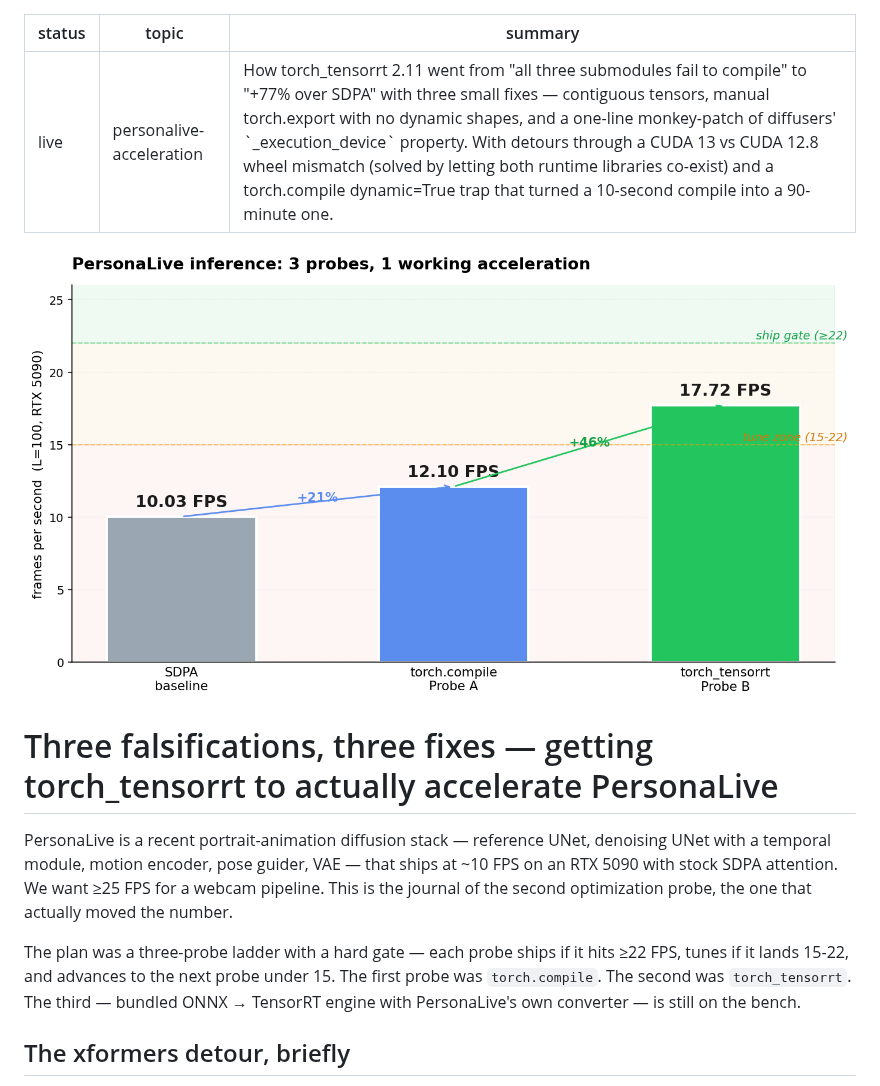
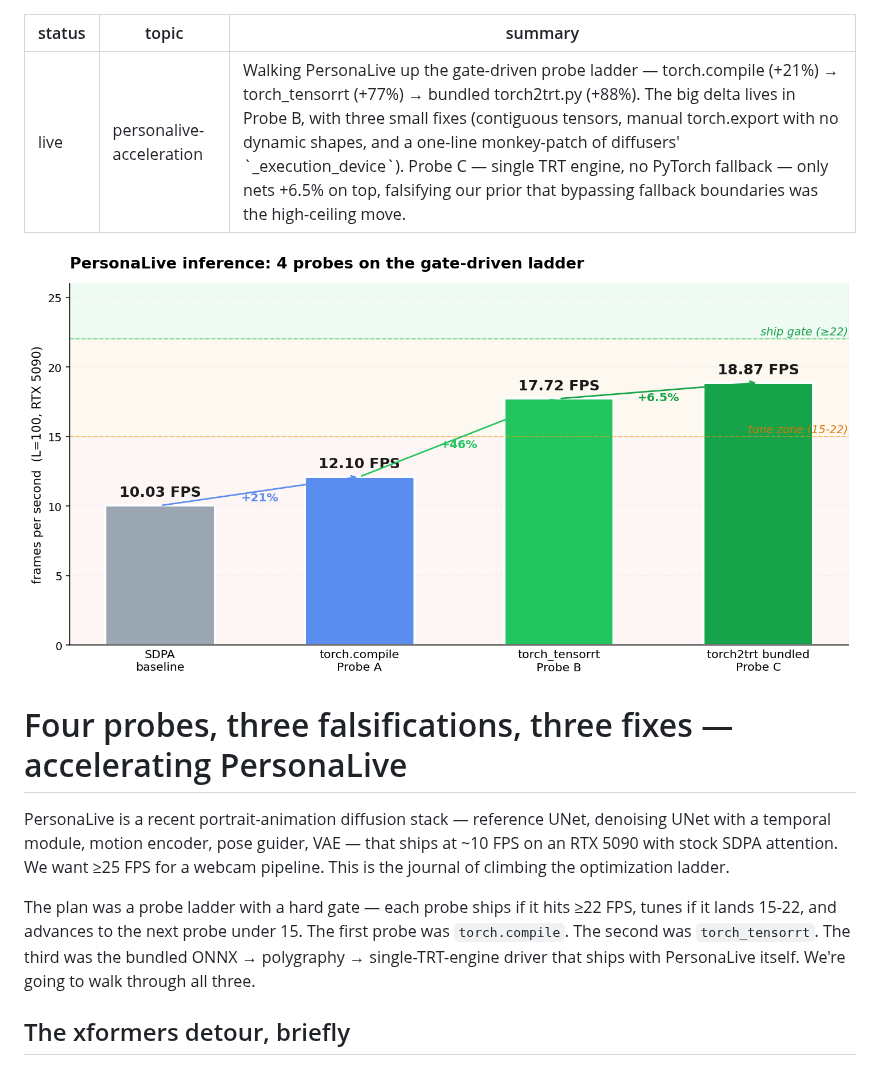
Before and after one commit to Ludentes/vamp-interface, a Markdown page: docs/blog/2026-05-04-personalive-trt-probe-b.md, the part around one of its changes. Drawn GitHub-style; pictures changed too: docs/blog/images/2026-05-04-personalive-trt-probe-b-cover.png.

```diff
--- a/docs/blog/2026-05-04-personalive-trt-probe-b.md
+++ b/docs/blog/2026-05-04-personalive-trt-probe-b.md
@@ -1,16 +1,16 @@
 ---
 status: live
 topic: personalive-acceleration
-summary: How torch_tensorrt 2.11 went from "all three submodules fail to compile" to "+77% over SDPA" with three small fixes — contiguous tensors, manual torch.export with no dynamic shapes, and a one-line monkey-patch of diffusers' `_execution_device` property. With detours through a CUDA 13 vs CUDA 12.8 wheel mismatch (solved by letting both runtime libraries co-exist) and a torch.compile dynamic=True trap that turned a 10-second compile into a 90-minute one.
+summary: Walking PersonaLive up the gate-driven probe ladder — torch.compile (+21%) → torch_tensorrt (+77%) → bundled torch2trt.py (+88%). The big delta lives in Probe B, with three small fixes (contiguous tensors, manual torch.export with no dynamic shapes, and a one-line monkey-patch of diffusers' `_execution_device`). Probe C — single TRT engine, no PyTorch fallback — only nets +6.5% on top, falsifying our prior that bypassing fallback boundaries was the high-ceiling move.
 ---
 
-![PersonaLive inference: 3 probes, 1 working acceleration. SDPA 10.03 FPS → torch.compile 12.10 FPS (+21%) → torch_tensorrt 17.72 FPS (+46%). Lands in 15-22 tune zone, below the ≥22 ship gate.](images/2026-05-04-personalive-trt-probe-b-cover.png)
+![PersonaLive inference: 4 probes on the gate-driven ladder. SDPA 10.03 FPS → torch.compile 12.10 (+21%) → torch_tensorrt 17.72 (+46%) → bundled torch2trt 18.87 (+6.5%). Both Probe B and Probe C land in 15-22 tune zone, below the ≥22 ship gate.](images/2026-05-04-personalive-trt-probe-b-cover.png)
 
-# Three falsifications, three fixes — getting torch_tensorrt to actually accelerate PersonaLive
+# Four probes, three falsifications, three fixes — accelerating PersonaLive
 
-PersonaLive is a recent portrait-animation diffusion stack — reference UNet, denoising UNet with a temporal module, motion encoder, pose guider, VAE — that ships at ~10 FPS on an RTX 5090 with stock SDPA attention. We want ≥25 FPS for a webcam pipeline. This is the journal of the second optimization probe, the one that actually moved the number.
+PersonaLive is a recent portrait-animation diffusion stack — reference UNet, denoising UNet with a temporal module, motion encoder, pose guider, VAE — that ships at ~10 FPS on an RTX 5090 with stock SDPA attention. We want ≥25 FPS for a webcam pipeline. This is the journal of climbing the optimization ladder.
 
-The plan was a three-probe ladder with a hard gate — each probe ships if it hits ≥22 FPS, tunes if it lands 15-22, and advances to the next probe under 15. The first probe was `torch.compile`. The second was `torch_tensorrt`. The third — bundled ONNX → TensorRT engine with PersonaLive's own converter — is still on the bench.
+The plan was a probe ladder with a hard gate — each probe ships if it hits ≥22 FPS, tunes if it lands 15-22, and advances to the next probe under 15. The first probe was `torch.compile`. The second was `torch_tensorrt`. The third was the bundled ONNX → polygraphy → single-TRT-engine driver that ships with PersonaLive itself. We're going to walk through all three.
 
 ## The xformers detour, briefly
 
```
Also changed, not shown: other parts of docs/blog/2026-05-04-personalive-trt-probe-b.md (+35 -1 lines), docs/research/2026-05-04-personalive-trt-probe-c.md (added, +133 -0 lines), 1 other file.
